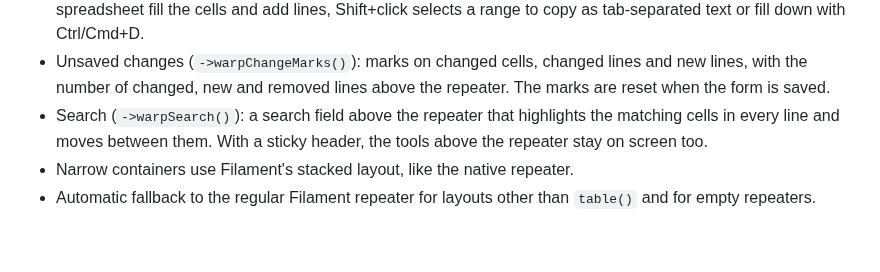
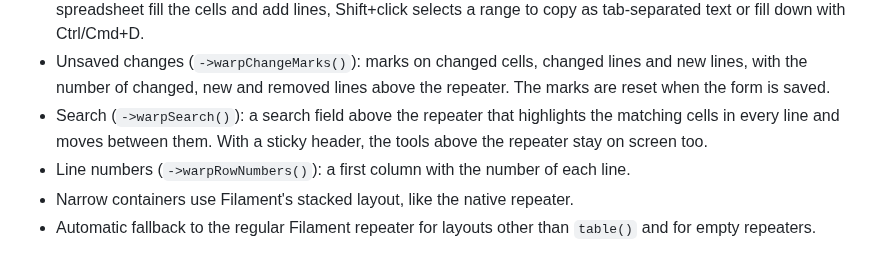
Before and after one commit to qalainau-labs/filament-warp-repeater-docs, a Markdown page: CHANGELOG.md, the part around the change. Drawn GitHub-style.

```diff
--- a/CHANGELOG.md
+++ b/CHANGELOG.md
@@ -40,5 +40,6 @@ and this project adheres to [Semantic Versioning](https://semver.org/spec/v2.0.0
   changed, new and removed lines above the repeater. The marks are reset when the form is saved.
 - Search (`->warpSearch()`): a search field above the repeater that highlights the matching cells in every line and
   moves between them. With a sticky header, the tools above the repeater stay on screen too.
+- Line numbers (`->warpRowNumbers()`): a first column with the number of each line.
 - Narrow containers use Filament's stacked layout, like the native repeater.
 - Automatic fallback to the regular Filament repeater for layouts other than `table()` and for empty repeaters.
```
Also changed, not shown: README.md (+21 -0 lines), art/line-numbers.png (added).
